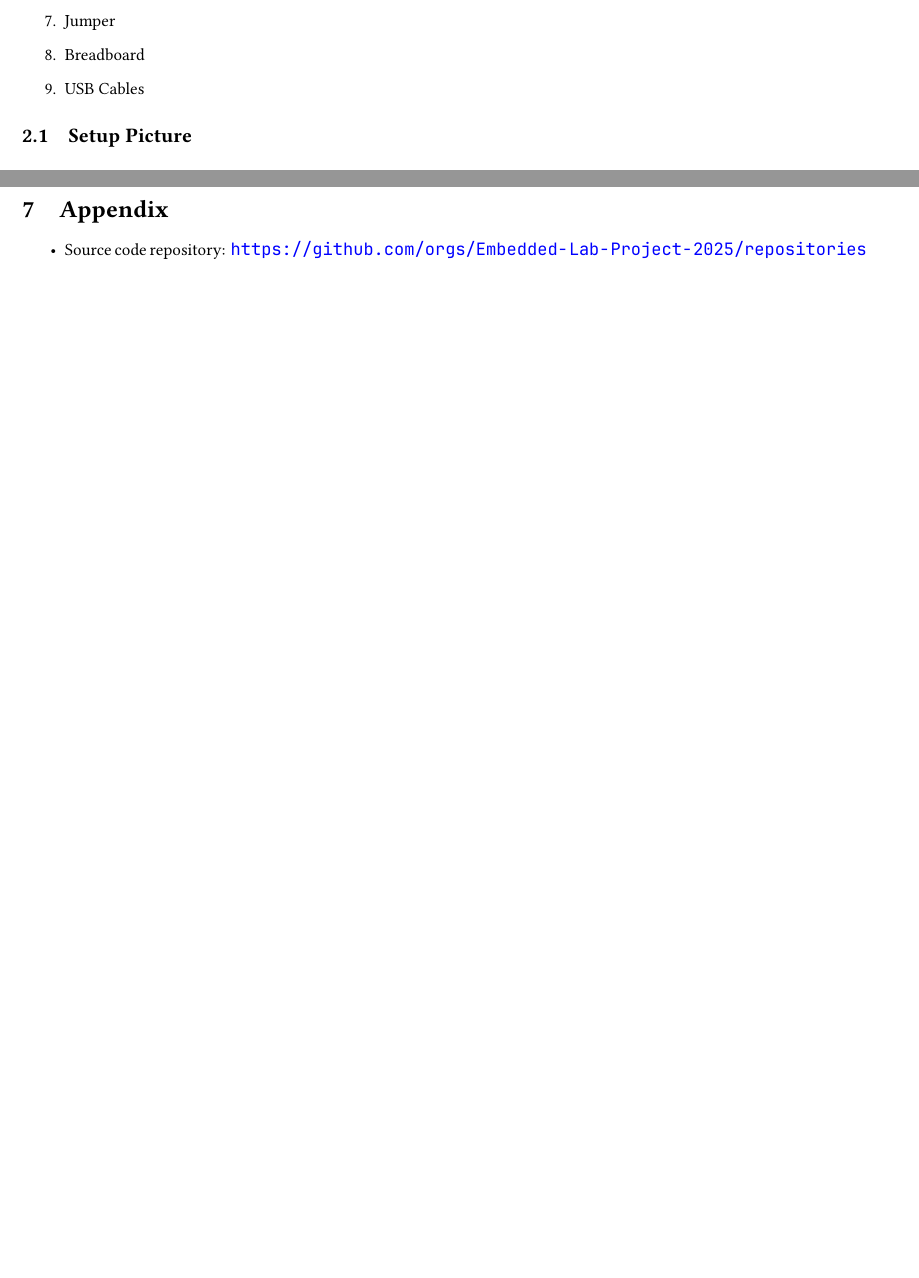
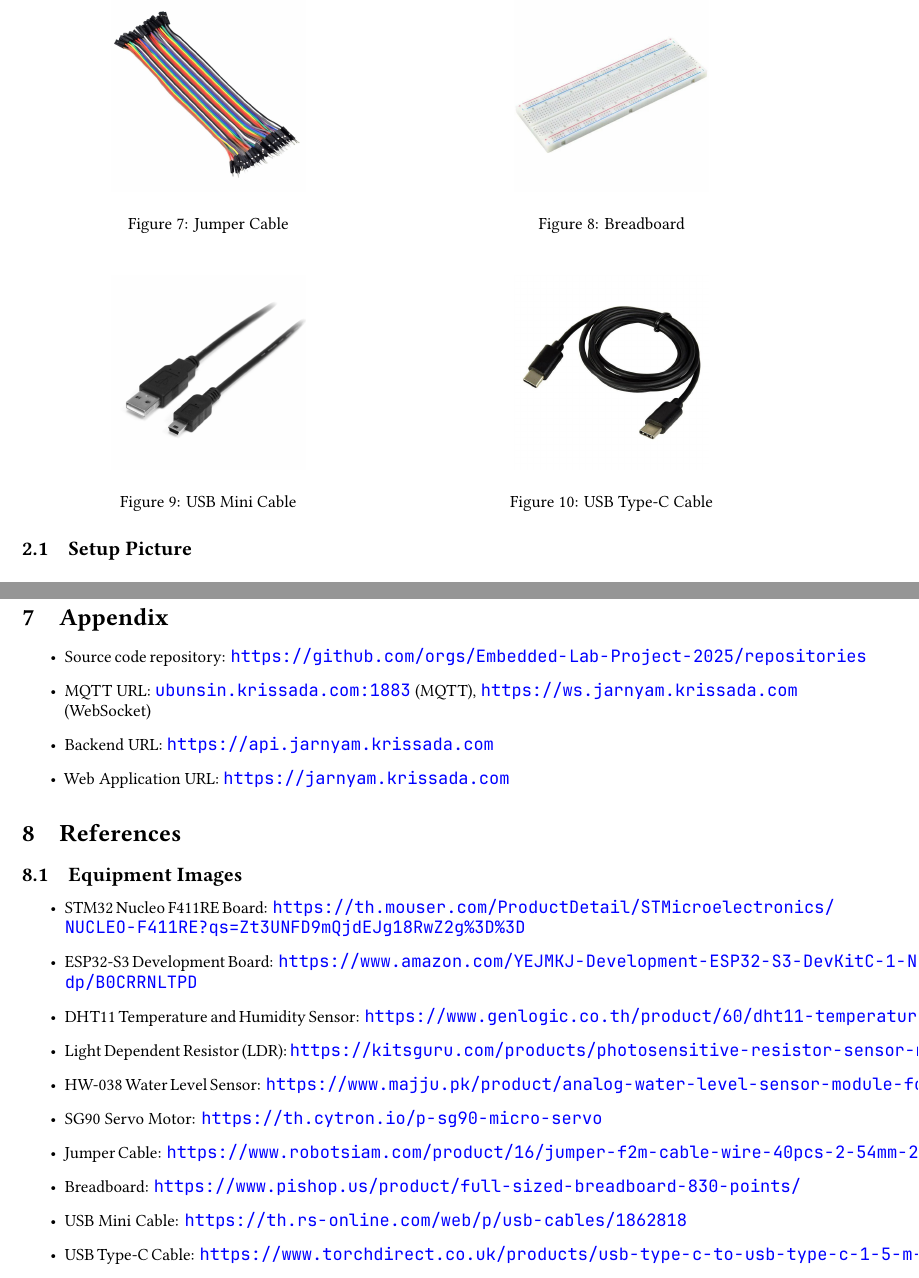
Before and after one commit to Embedded-Lab-Project-2025/document, a LaTeX document (report.tex): two parts of pages 3 and 10 of 10 before the commit and two parts of pages 4 and 12 of 12 after it, joined at a grey line, cut at the place of the change, the shorter picture padded with empty space. Compiled offline with XeLaTeX; a missing font is replaced by an installed copy or a similar font.

Commit message:
added equipment images

```diff
--- a/report.tex
+++ b/report.tex
@@ -29,8 +29,8 @@
   keywordstyle=\color{keywordcolor}\bfseries,
   stringstyle=\color{stringcolor},
   commentstyle=\color{commentcolor}\itshape,
-  numberstyle=\tiny\color{linenumber},
-  numbers=left,
+  % numberstyle=\tiny\color{linenumber},
+  % numbers=left,
   numbersep=10pt,
   stepnumber=1,
   showstringspaces=false,
@@ -160,4 +152,0 @@ The objective of this project is to design and implement a weather station syste
-  \item Jumper
-  \item Breadboard
-  \item USB Cables
-\end{enumerate}
@@ -163,0 +211,29 @@ The objective of this project is to design and implement a weather station syste
+\begin{figure}[H]
+  \centering
+  \begin{minipage}[t]{0.48\textwidth}
+    \centering
+    \includegraphics[width=\textwidth,height=4cm,keepaspectratio]{assets/equipments/jumper.jpg}
+    \caption{Jumper Cable}
+  \end{minipage}
+  \hfill
+  \begin{minipage}[t]{0.48\textwidth}
+    \centering
+    \includegraphics[width=\textwidth,height=4cm,keepaspectratio]{assets/equipments/breadboard.jpg}
+    \caption{Breadboard}
+  \end{minipage}
+\end{figure}
+
+\begin{figure}[H]
+  \centering
+  \begin{minipage}[t]{0.48\textwidth}
+    \centering
+    \includegraphics[width=\textwidth,height=4cm,keepaspectratio]{assets/equipments/usb mini cable.jpg}
+    \caption{USB Mini Cable}
+  \end{minipage}
+  \hfill
+  \begin{minipage}[t]{0.48\textwidth}
+    \centering
+    \includegraphics[width=\textwidth,height=4cm,keepaspectratio]{assets/equipments/usb_c_cable.jpg}
+    \caption{USB Type-C Cable}
+  \end{minipage}
+\end{figure}
@@ -583,6 +660,24 @@ Both \nameref{sub:website_sub} and \nameref{sub:data_collection_sub} subsystems
 \section{Appendix}
 \begin{itemize}
   \item  Source code repository: \url{https://github.com/orgs/Embedded-Lab-Project-2025/repositories}
+  \item  MQTT URL: \url{ubunsin.krissada.com:1883} (MQTT), \url{https://ws.jarnyam.krissada.com} (WebSocket)
+  \item  Backend URL: \url{https://api.jarnyam.krissada.com}
+  \item  Web Application URL: \url{https://jarnyam.krissada.com}
 \end{itemize}
 
-\end{document}
+\section{References}
+\subsection{Equipment Images}
+\begin{itemize}
+  \item STM32 Nucleo F411RE Board: \url{https://th.mouser.com/ProductDetail/STMicroelectronics/NUCLEO-F411RE?qs=Zt3UNFD9mQjdEJg18RwZ2g%3D%3D}
+    \item ESP32-S3 Development Board: \url{https://www.amazon.com/YEJMKJ-Development-ESP32-S3-DevKitC-1-N16R8-ESP32-S3-WROOM-1-Microcontroller/dp/B0CRRNLTPD}
+    \item DHT11 Temperature and Humidity Sensor: \url{https://www.genlogic.co.th/product/60/dht11-temperature-and-humidity-sensor-module}
+    \item Light Dependent Resistor (LDR): \url{https://kitsguru.com/products/photosensitive-resistor-sensor-module-for-arduino}
+    \item HW-038 Water Level Sensor: \url{https://www.majju.pk/product/analog-water-level-sensor-module-for-arduino/}
+    \item SG90 Servo Motor: \url{https://th.cytron.io/p-sg90-micro-servo}
+    \item Jumper Cable: \url{https://www.robotsiam.com/product/16/jumper-f2m-cable-wire-40pcs-2-54mm-20cm-female-to-male}
+    \item Breadboard: \url{https://www.pishop.us/product/full-sized-breadboard-830-points/}
+    \item USB Mini Cable: \url{https://th.rs-online.com/web/p/usb-cables/1862818}
+    \item USB Type-C Cable: \url{https://www.torchdirect.co.uk/products/usb-type-c-to-usb-type-c-1-5-m-data-sync-and-charging-cable}
+  \end{itemize}
+
+  \end{document}
```
Also changed, not shown: assets/equipments/Nucleo_Board_64_DSL.jpg (added), assets/equipments/SG90_2-800x800.jpg (added), assets/equipments/breadboard.jpg (added), assets/equipments/dht11.jpg (added), assets/equipments/esp32.jpg (added), assets/equipments/jumper.jpg (added), assets/equipments/ldr.jpg (added), assets/equipments/usb mini cable.jpg (added), assets/equipments/usb_c_cable.jpg (added), assets/equipments/water_level.jpeg (added), report.tex (78 more changed lines), 5 other files.
